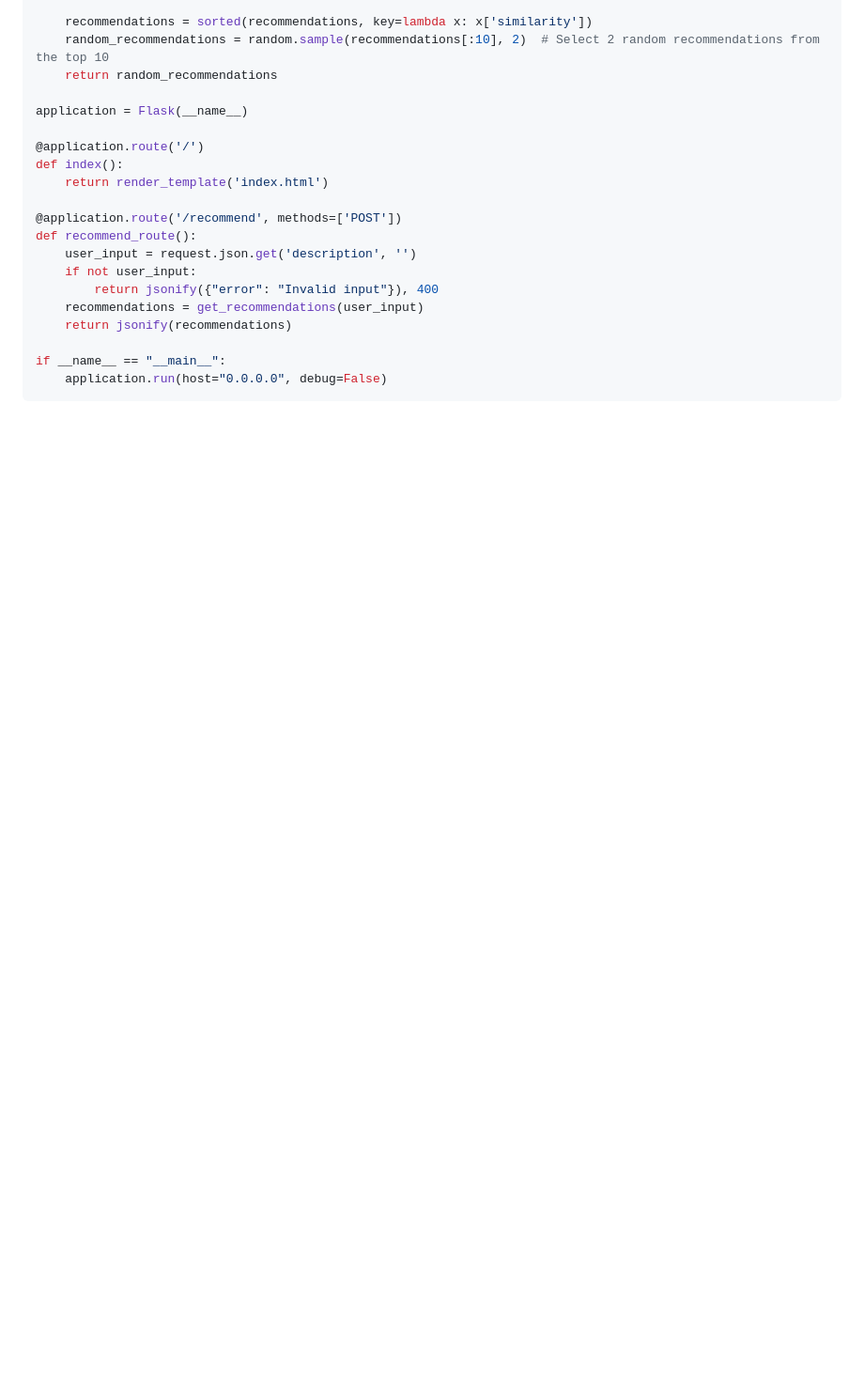
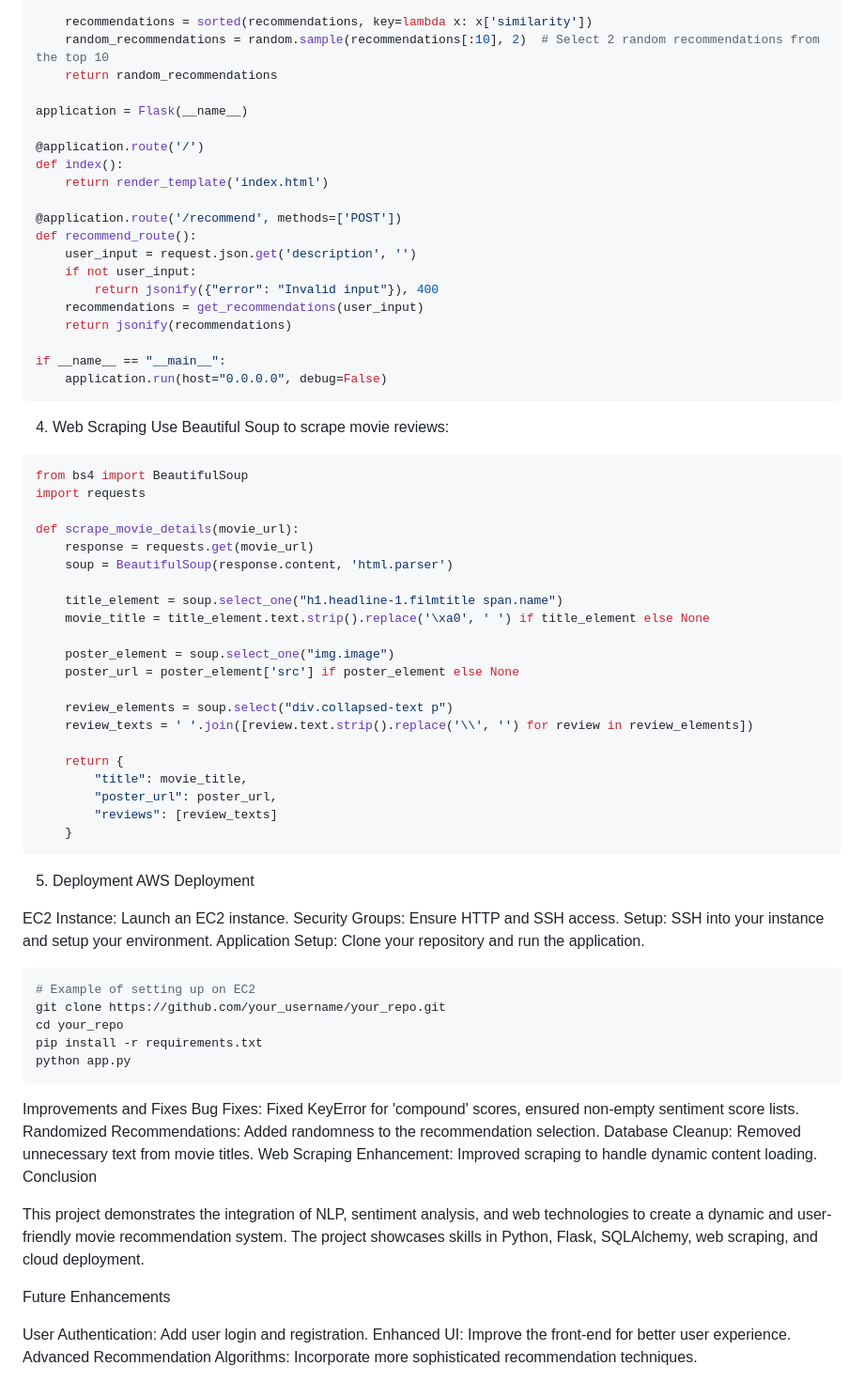
Before and after one commit to JPD-Iam/WatchParty, a Markdown page: README.md, the part around one of its changes. Shown at 94% size. Drawn GitHub-style; blank space fills up the shorter version.

````diff
--- a/README.md
+++ b/README.md
@@ -130,3 +130,62 @@ def recommend_route():
 if __name__ == "__main__":
     application.run(host="0.0.0.0", debug=False)
 ```
+
+
+4. Web Scraping
+Use Beautiful Soup to scrape movie reviews:
+
+```python
+from bs4 import BeautifulSoup
+import requests
+
+def scrape_movie_details(movie_url):
+    response = requests.get(movie_url)
+    soup = BeautifulSoup(response.content, 'html.parser')
+
+    title_element = soup.select_one("h1.headline-1.filmtitle span.name")
+    movie_title = title_element.text.strip().replace('\xa0', ' ') if title_element else None
+
+    poster_element = soup.select_one("img.image")
+    poster_url = poster_element['src'] if poster_element else None
+
+    review_elements = soup.select("div.collapsed-text p")
+    review_texts = ' '.join([review.text.strip().replace('\\', '') for review in review_elements])
+
+    return {
+        "title": movie_title,
+        "poster_url": poster_url,
+        "reviews": [review_texts]
+    }
+```
+
+5. Deployment
+AWS Deployment
+
+EC2 Instance: Launch an EC2 instance.
+Security Groups: Ensure HTTP and SSH access.
+Setup: SSH into your instance and setup your environment.
+Application Setup: Clone your repository and run the application.
+
+```python
+# Example of setting up on EC2
+git clone https://github.com/your_username/your_repo.git
+cd your_repo
+pip install -r requirements.txt
+python app.py
+```
+
+Improvements and Fixes
+Bug Fixes: Fixed KeyError for 'compound' scores, ensured non-empty sentiment score lists.
+Randomized Recommendations: Added randomness to the recommendation selection.
+Database Cleanup: Removed unnecessary text from movie titles.
+Web Scraping Enhancement: Improved scraping to handle dynamic content loading.
+Conclusion
+
+This project demonstrates the integration of NLP, sentiment analysis, and web technologies to create a dynamic and user-friendly movie recommendation system. The project showcases skills in Python, Flask, SQLAlchemy, web scraping, and cloud deployment.
+
+Future Enhancements
+
+User Authentication: Add user login and registration.
+Enhanced UI: Improve the front-end for better user experience.
+Advanced Recommendation Algorithms: Incorporate more sophisticated recommendation techniques.
````
Also changed, not shown: other parts of README.md (+1 -1 lines).
